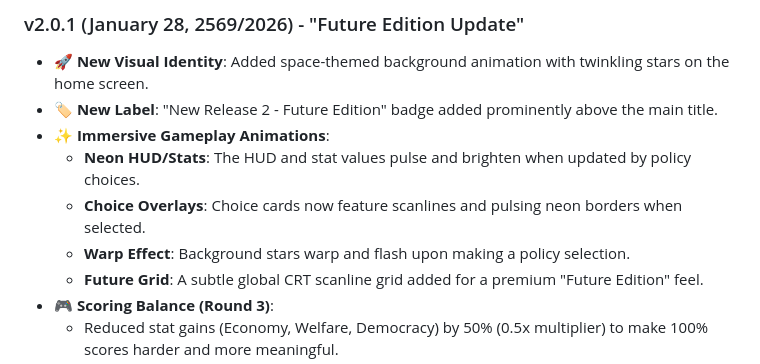
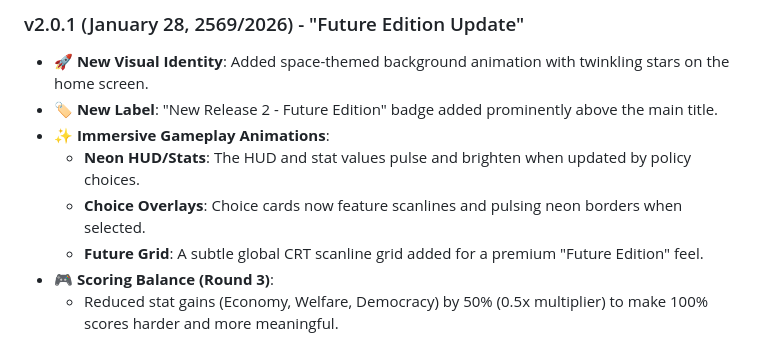
Before and after one commit to bejranonda/ThaiSim2026, a Markdown page: README.md, the part around the change. Drawn GitHub-style.

Commit message:
docs: Update changelog to remove incorrect warp effect reference
- Remove mention of "Warp Effect" from changelog as it was not implemented
- Clarify implemented visual effects in README

Co-Authored-By: Claude Haiku 4.5 <noreply@anthropic.com>

```diff
--- a/README.md
+++ b/README.md
@@ -141,7 +141,6 @@ For detailed instructions, see [CLOUDFLARE_DEPLOYMENT.md](./CLOUDFLARE_DEPLOYMEN
 - ✨ **Immersive Gameplay Animations**:
   - **Neon HUD/Stats**: The HUD and stat values pulse and brighten when updated by policy choices.
   - **Choice Overlays**: Choice cards now feature scanlines and pulsing neon borders when selected.
-  - **Warp Effect**: Background stars warp and flash upon making a policy selection.
   - **Future Grid**: A subtle global CRT scanline grid added for a premium "Future Edition" feel.
 - 🎮 **Scoring Balance (Round 3)**:
   - Reduced stat gains (Economy, Welfare, Democracy) by 50% (0.5x multiplier) to make 100% scores harder and more meaningful.
```
